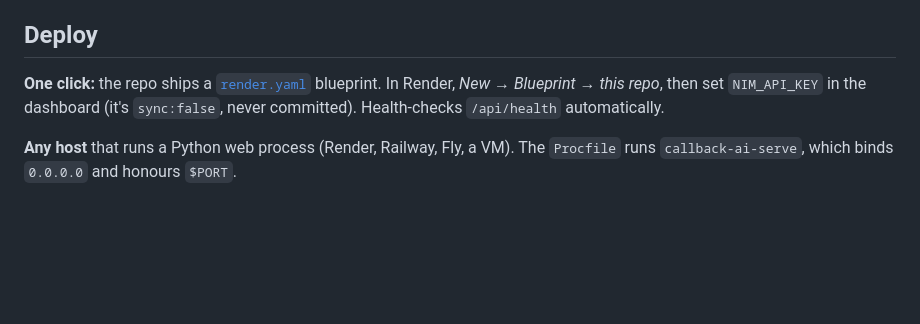
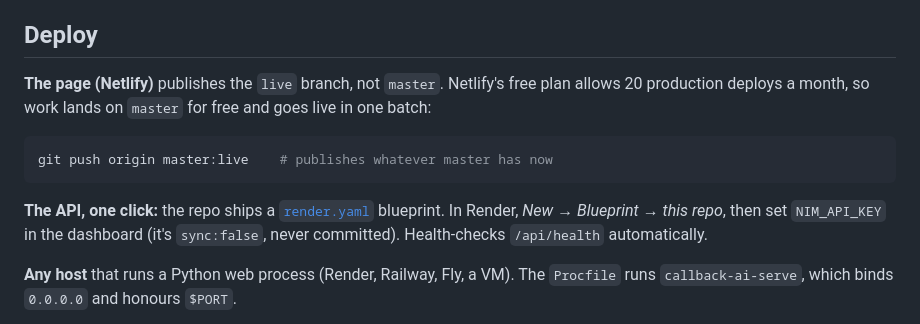
Before and after one commit to Zeref538/callback-ai, a Markdown page: README.md, the part around the change. Drawn GitHub-style; blank space fills up the shorter version.

Commit message:
docs: the page deploys from the live branch
Netlify's free plan allows 20 production deploys a month and every push to
master was one. The page now publishes only the live branch, which moves up
to master once per batch of changes.

````diff
--- a/README.md
+++ b/README.md
@@ -159,7 +159,15 @@ setup costs one call's latency, not three. The frontend is a single static page
 
 ## Deploy
 
-**One click:** the repo ships a [`render.yaml`](render.yaml) blueprint. In
+**The page (Netlify)** publishes the `live` branch, not `master`. Netlify's free
+plan allows 20 production deploys a month, so work lands on `master` for free
+and goes live in one batch:
+
+```bash
+git push origin master:live    # publishes whatever master has now
+```
+
+**The API, one click:** the repo ships a [`render.yaml`](render.yaml) blueprint. In
 Render, *New → Blueprint → this repo*, then set `NIM_API_KEY` in the dashboard
 (it's `sync:false`, never committed). Health-checks `/api/health` automatically.
 
````
